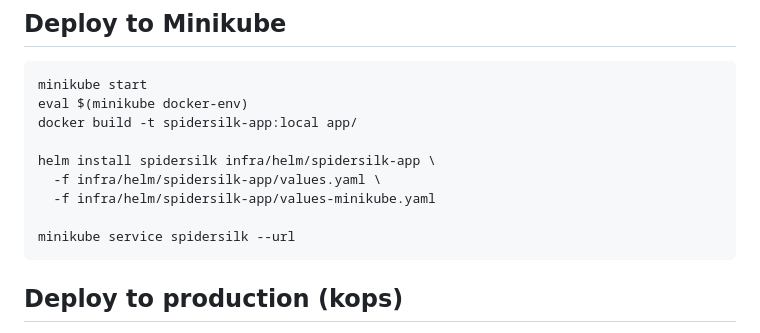
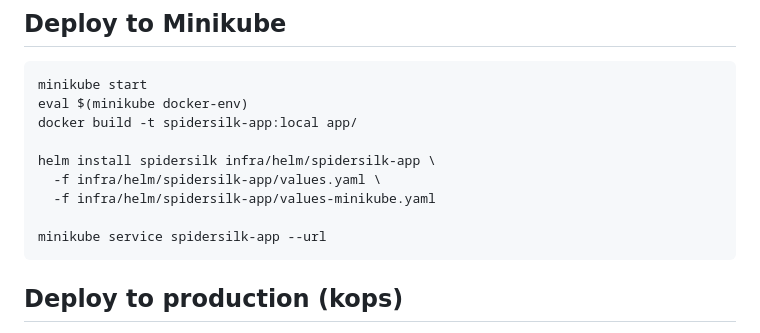
Before and after one commit to ice-8/ss-devops-case-study, a Markdown page: README.md, the part around the change. GitHub-like rendering.

Commit message:
minikube: fix svc name

````diff
--- a/README.md
+++ b/README.md
@@ -66,7 +66,7 @@ helm install spidersilk infra/helm/spidersilk-app \
   -f infra/helm/spidersilk-app/values.yaml \
   -f infra/helm/spidersilk-app/values-minikube.yaml
 
-minikube service spidersilk --url
+minikube service spidersilk-app --url
 ```
 
 ## Deploy to production (kops)
````
